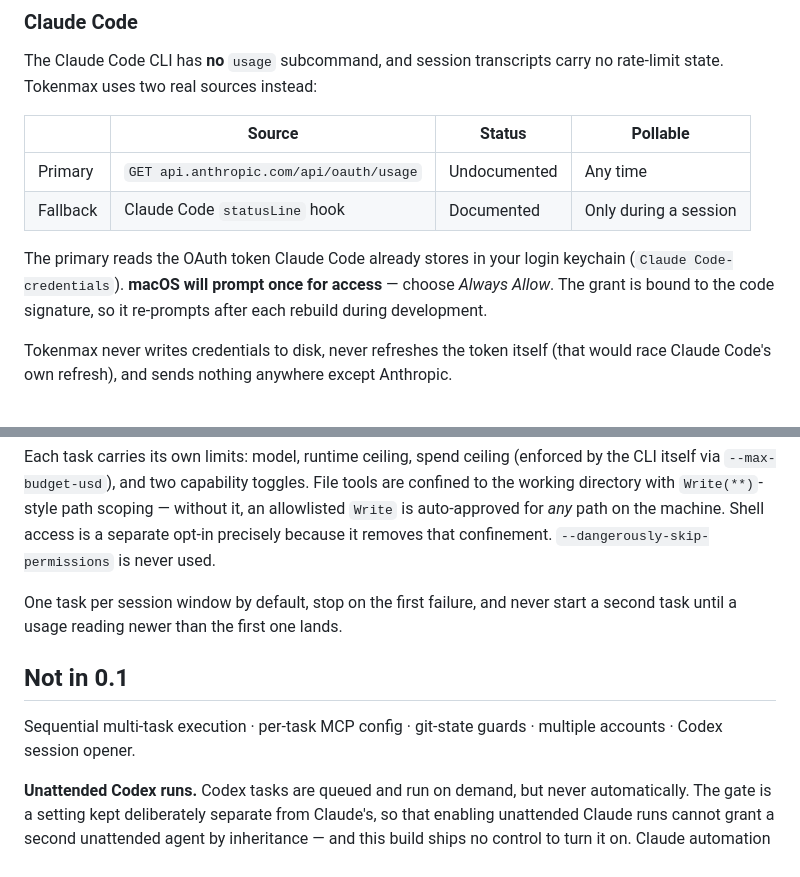
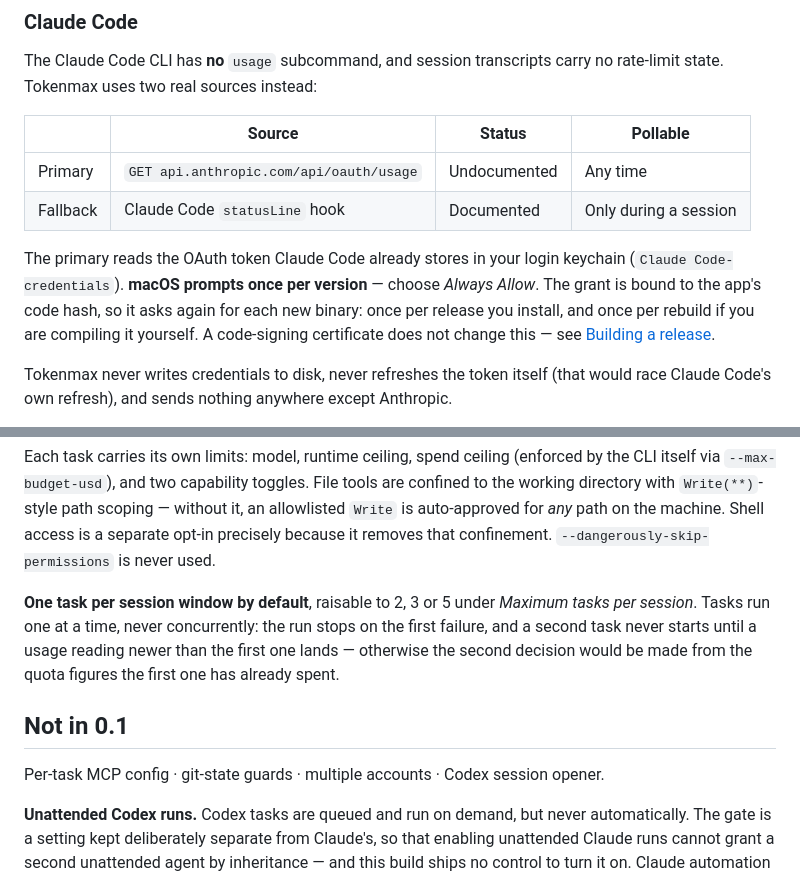
Before and after one commit to danieldrinhausen/Tokenmax, a Markdown page: README.md, 2 parts joined by grey strips. Rendered like a GitHub page.

Commit message:
Finish auditing the README against the code it describes
Three claims had gone stale, found by reading each section against the
source rather than by re-reading the prose.

"Not in 0.1" listed **sequential multi-task execution** as missing. It has
been there all along: `maximumTasksOptions` offers 1, 2, 3 and 5, and
`QueueAutoRunDecision` gates on `automaticRuns.count <
maximumTasksPerWindow`. One task per window is the default, not the ceiling,
and the section immediately above already described a second task starting —
so the page contradicted itself two paragraphs apart. The remaining four
items on that list were checked and do still hold: no per-task MCP config
(the capability panel hardcodes it off), no git logic anywhere, no account
handling, and `Opener/` contains no Codex path.

The Claude Code data-source section said the keychain grant "re-prompts
after each rebuild during development", which was the only place in the
repository that had this right — while three other places claimed the
certificate fixed it. It now says the same thing as the corrected sections
and links to them, and states the case a downloading user actually meets:
once per version installed.

Checked and correct, so left alone: the 180-second usage floor, the daily
model-catalog refresh, the opener's full argument list, three attempts five
minutes apart, `--max-budget-usd`, preview-only as the shipped default, the
3% pace threshold, and 1 MB log rotation to `tokenmax.log.1`.

Co-Authored-By: Claude Opus 5 <noreply@anthropic.com>

```diff
--- a/README.md
+++ b/README.md
@@ -184,8 +184,10 @@ state. Tokenmax uses two real sources instead:
 | Fallback | Claude Code `statusLine` hook | Documented | Only during a session |
 
 The primary reads the OAuth token Claude Code already stores in your login keychain
-(`Claude Code-credentials`). **macOS will prompt once for access** — choose *Always Allow*. The
-grant is bound to the code signature, so it re-prompts after each rebuild during development.
+(`Claude Code-credentials`). **macOS prompts once per version** — choose *Always Allow*. The grant
+is bound to the app's code hash, so it asks again for each new binary: once per release you install,
+and once per rebuild if you are compiling it yourself. A code-signing certificate does not change
+this — see [Building a release](#building-a-release).
 
 Tokenmax never writes credentials to disk, never refreshes the token itself (that would race
 Claude Code's own refresh), and sends nothing anywhere except Anthropic.
@@ -471,13 +473,14 @@ with `Write(**)`-style path scoping — without it, an allowlisted `Write` is au
 path on the machine. Shell access is a separate opt-in precisely because it removes that confinement.
 `--dangerously-skip-permissions` is never used.
 
-One task per session window by default, stop on the first failure, and never start a second task
-until a usage reading newer than the first one lands.
+**One task per session window by default**, raisable to 2, 3 or 5 under *Maximum tasks per session*.
+Tasks run one at a time, never concurrently: the run stops on the first failure, and a second task
+never starts until a usage reading newer than the first one lands — otherwise the second decision
+would be made from the quota figures the first one has already spent.
 
 ## Not in 0.1
 
-Sequential multi-task execution · per-task MCP config · git-state guards · multiple accounts ·
-Codex session opener.
+Per-task MCP config · git-state guards · multiple accounts · Codex session opener.
 
 **Unattended Codex runs.** Codex tasks are queued and run on demand, but never automatically.
 The gate is a setting kept deliberately separate from Claude's, so that enabling unattended Claude
```
